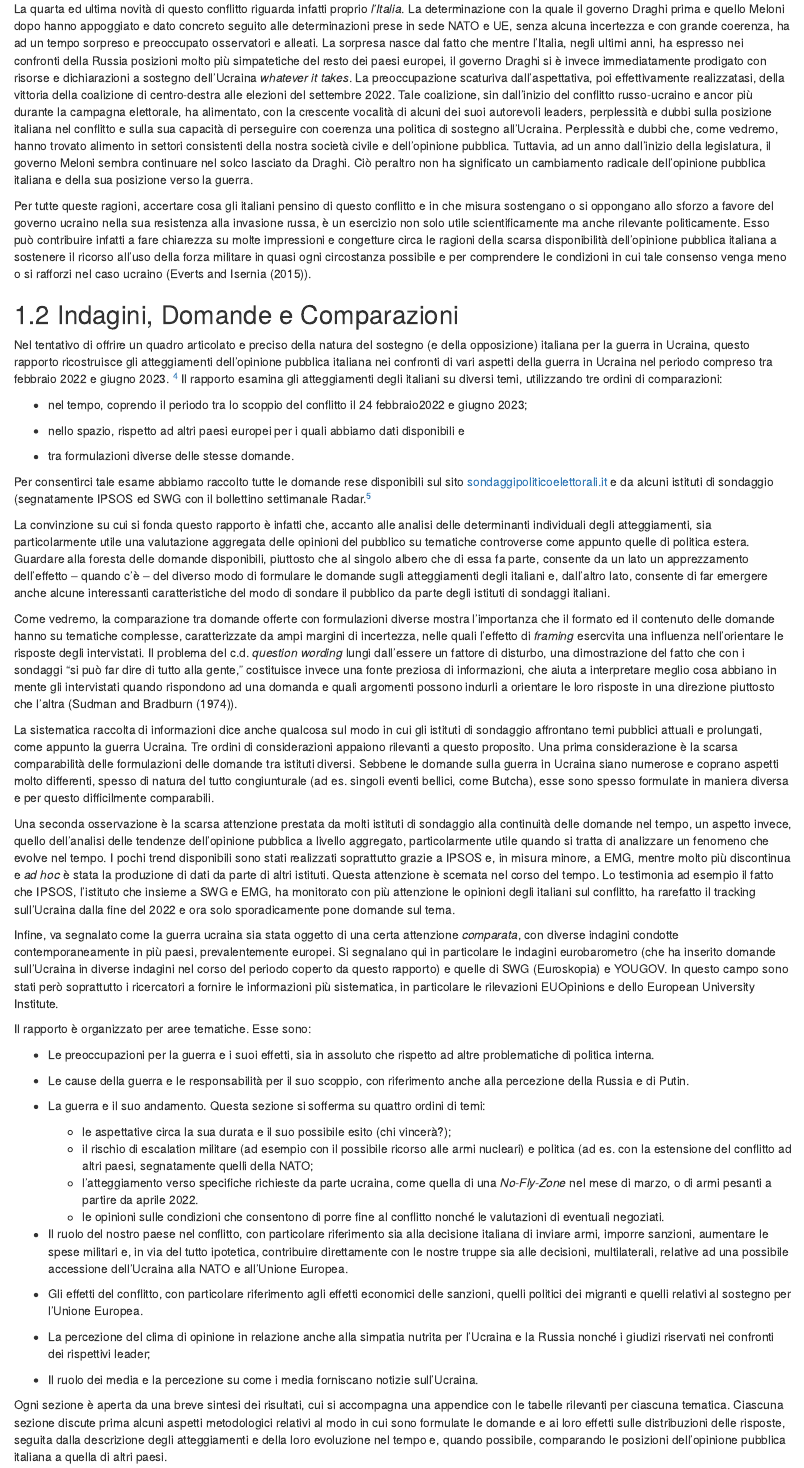
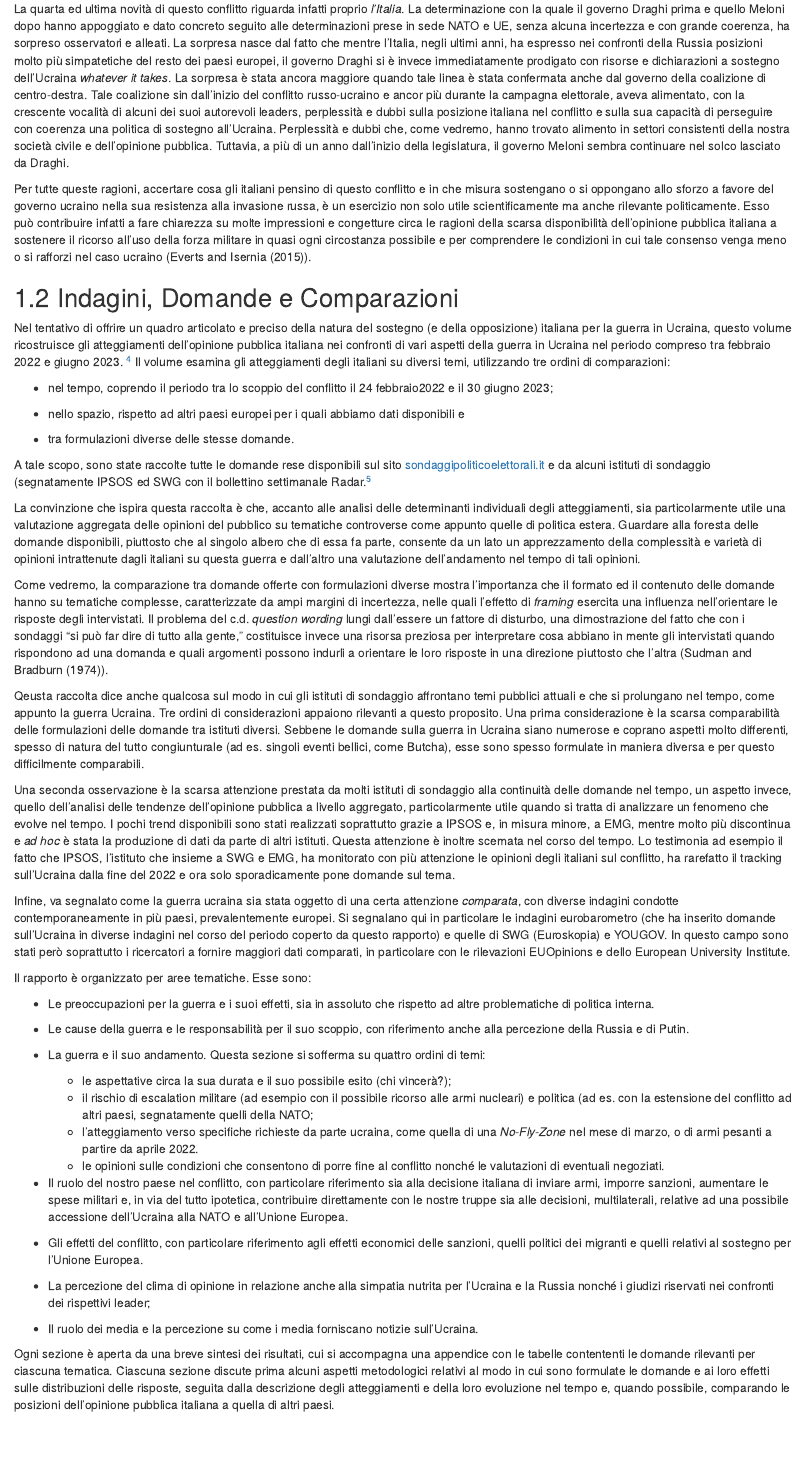
Before and after one commit to IserniaP/Ukraine-War, an R Markdown document (01-intro.Rmd): the page in a window 1100 px wide, from 620 px down. Rendered offline with R 4.5, knitr and Pandoc, with nearby package versions; drawn as R Markdown's standard HTML page in place of the format the file asks for.

Commit message:
Update 01-intro.Rmd

```diff
--- a/01-intro.Rmd
+++ b/01-intro.Rmd
@@ -10,31 +10,31 @@ Una terza luogo novità è la *coesione* della risposta dei paesi NATO all’att
 
 È quindi stato abbastanza naturale, una volta compreso che la guerra sarebbe durata a lungo, che l’attenzione dei politici, degli osservatori e dei media si concentrasse sulle capacità di tenuta della coalizione occidentale. E per spiegare la tenuta di un paese democratico in guerra, l’enfasi si sposta, inevitabilmente, dai decisori politici ai cittadini, dagli eletti ai loro elettori, per saggiare la disponibilità dei secondi a sostenere un conflitto inaspettatamente più prolungato e gravoso di quanto originariamente previsto (@Mueller1971; @Aldrich-et-al2006). E, dal punto di vista della tenuta, l’Italia, tra tutti i grandi paesi europei che sostengono l’Ucraina, ha rappresentato per molti governi ed osservatori ad un tempo una sorpresa ed una fonte di preoccupazione.
 
-La quarta ed ultima novità di questo conflitto riguarda infatti proprio *l’Italia*. La determinazione con la quale il governo Draghi prima e quello Meloni dopo hanno appoggiato e dato concreto seguito alle determinazioni prese in sede NATO e UE, senza alcuna incertezza e con grande coerenza, ha ad un tempo sorpreso e preoccupato osservatori e alleati. La sorpresa nasce dal fatto che mentre l’Italia, negli ultimi anni, ha espresso nei confronti della Russia posizioni molto più simpatetiche del resto dei paesi europei, il governo Draghi si è invece immediatamente prodigato con risorse e dichiarazioni a sostegno dell’Ucraina *whatever it takes*. La preoccupazione scaturiva dall’aspettativa, poi effettivamente realizzatasi, della vittoria della coalizione di centro-destra alle elezioni del settembre 2022. Tale coalizione, sin dall’inizio del conflitto russo-ucraino e ancor più durante la campagna elettorale, ha alimentato, con la crescente vocalità di alcuni dei suoi autorevoli leaders, perplessità e dubbi sulla posizione italiana nel conflitto e sulla sua capacità di perseguire con coerenza una politica di sostegno all’Ucraina. Perplessità e dubbi che, come vedremo, hanno trovato alimento in settori consistenti della nostra società civile e dell’opinione pubblica. Tuttavia, ad un anno  dall’inizio della legislatura, il governo Meloni sembra continuare nel solco lasciato da Draghi. Ciò peraltro non ha significato un cambiamento radicale dell’opinione pubblica italiana e della sua posizione verso la guerra.
+La quarta ed ultima novità di questo conflitto riguarda infatti proprio *l’Italia*. La determinazione con la quale il governo Draghi prima e quello Meloni dopo hanno appoggiato e dato concreto seguito alle determinazioni prese in sede NATO e UE, senza alcuna incertezza e con grande coerenza, ha sorpreso osservatori e alleati. La sorpresa nasce dal fatto che mentre l’Italia, negli ultimi anni, ha espresso nei confronti della Russia posizioni molto più simpatetiche del resto dei paesi europei, il governo Draghi si è invece immediatamente prodigato con risorse e dichiarazioni a sostegno dell’Ucraina *whatever it takes*. La sorpresa è stata ancora maggiore quando tale linea è stata confermata  anche dal governo della coalizione di centro-destra. Tale coalizione sin dall’inizio del conflitto russo-ucraino e ancor più durante la campagna elettorale, aveva alimentato, con la crescente vocalità di alcuni dei suoi autorevoli leaders, perplessità e dubbi sulla posizione italiana nel conflitto e sulla sua capacità di perseguire con coerenza una politica di sostegno all’Ucraina. Perplessità e dubbi che, come vedremo, hanno trovato alimento in settori consistenti della nostra società civile e dell’opinione pubblica. Tuttavia, a più di un anno dall’inizio della legislatura, il governo Meloni sembra continuare nel solco lasciato da Draghi.
 
 Per tutte queste ragioni, accertare cosa gli italiani pensino di questo conflitto e in che misura sostengano o si oppongano allo sforzo a favore del governo ucraino nella sua resistenza alla invasione russa, è un esercizio non solo utile scientificamente ma anche rilevante politicamente. Esso può contribuire infatti a fare chiarezza su molte impressioni e congetture circa le ragioni della scarsa disponibilità dell’opinione pubblica italiana a sostenere il ricorso all’uso della forza militare in quasi ogni circostanza possibile e per comprendere le condizioni in cui tale consenso venga meno o si rafforzi nel caso ucraino (@Everts-e-Isernia2015).
 
 ## Indagini, Domande e Comparazioni
 
-Nel tentativo di offrire un quadro articolato e preciso della natura del sostegno (e della opposizione) italiana per la guerra in Ucraina, questo rapporto ricostruisce gli atteggiamenti dell’opinione pubblica italiana nei confronti di vari aspetti della guerra in Ucraina nel periodo compreso tra febbraio 2022 e giugno 2023. ^[Dal 24 febbraio alla fine di giugno 2023, il periodo  coperto da questo rapporto, sono state condotte in Italia decine di indagini al cui interno sono state poste domande relative all’Ucraina. La *Ukraine public opinion continuity guide* creata dal CIRCaP sull’Italia raccoglie più di 900 domande poste agli italiani su svariati aspetti della guerra e della sua evoluzione da febbraio 2022 a giugno 2023.] Il rapporto esamina gli atteggiamenti degli italiani su diversi temi, utilizzando tre ordini di comparazioni:
+Nel tentativo di offrire un quadro articolato e preciso della natura del sostegno (e della opposizione) italiana per la guerra in Ucraina, questo volume ricostruisce gli atteggiamenti dell’opinione pubblica italiana nei confronti di vari aspetti della guerra in Ucraina nel periodo compreso tra febbraio 2022 e giugno 2023. ^[Dal 24 febbraio alla fine di giugno 2023, il periodo  coperto da questo rapporto, sono state condotte in Italia decine di indagini al cui interno sono state poste domande relative all’Ucraina. La *Ukraine public opinion continuity guide* creata dal CIRCaP sull’Italia raccoglie più di 900 domande poste agli italiani su svariati aspetti della guerra e della sua evoluzione da febbraio 2022 a giugno 2023.] Il volume esamina gli atteggiamenti degli italiani su diversi temi, utilizzando tre ordini di comparazioni:
 
-- nel tempo, coprendo il periodo tra lo scoppio del conflitto il 24 febbraio2022 e giugno 2023;
+- nel tempo, coprendo il periodo tra lo scoppio del conflitto il 24 febbraio2022 e il 30 giugno 2023;
 
 - nello spazio, rispetto ad altri paesi europei per i quali abbiamo dati disponibili e
 
 - tra formulazioni diverse delle stesse domande.
 
-Per consentirci tale esame abbiamo raccolto tutte le domande rese disponibili sul sito [sondaggipoliticoelettorali.it](http://www.sondaggipoliticoelettorali.it/) e da alcuni istituti di sondaggio (segnatamente IPSOS ed SWG con il bollettino settimanale Radar.^[L’archivio è disponibile online sul sito del CIRCaP e del LAPS dell’Università di Siena.]
+A tale scopo, sono state raccolte tutte le domande rese disponibili sul sito [sondaggipoliticoelettorali.it](http://www.sondaggipoliticoelettorali.it/) e da alcuni istituti di sondaggio (segnatamente IPSOS ed SWG con il bollettino settimanale Radar.^[L’archivio è disponibile online sul sito del CIRCaP e del LAPS dell’Università di Siena.]
 
-La convinzione su cui si fonda questo rapporto è infatti che, accanto alle analisi delle determinanti individuali degli atteggiamenti, sia particolarmente utile una valutazione aggregata delle opinioni del pubblico su tematiche controverse come appunto quelle di politica estera. Guardare alla foresta delle domande disponibili, piuttosto che al singolo albero che di essa fa parte, consente da un lato un apprezzamento dell’effetto – quando c’è – del diverso modo di formulare le domande sugli atteggiamenti degli italiani e, dall’altro lato, consente di far emergere anche alcune interessanti caratteristiche del modo di sondare il pubblico da parte degli istituti di sondaggi italiani.
+La convinzione che ispira questa raccolta è che, accanto alle analisi delle determinanti individuali degli atteggiamenti, sia particolarmente utile una valutazione aggregata delle opinioni del pubblico su tematiche controverse come appunto quelle di politica estera. Guardare alla foresta delle domande disponibili, piuttosto che al singolo albero che di essa fa parte, consente da un lato un apprezzamento della complessità e varietà di opinioni intrattenute dagli italiani su questa  guerra e dall'altro una valutazione dell'andamento nel tempo di tali opinioni.
 
-Come vedremo, la comparazione tra domande offerte con formulazioni diverse mostra l’importanza che il formato ed il contenuto delle domande hanno su tematiche complesse, caratterizzate da ampi margini di incertezza, nelle quali l’effetto di *framing* esercvita una influenza nell’orientare le risposte degli intervistati. Il problema del c.d. *question wording* lungi dall’essere un fattore di disturbo, una dimostrazione del fatto che con i sondaggi “si può far dire di tutto alla gente,” costituisce invece una fonte preziosa di informazioni, che aiuta a interpretare meglio cosa abbiano in mente gli intervistati quando rispondono ad una domanda e quali argomenti possono indurli a orientare le loro risposte in una direzione piuttosto che l’altra (@Sudman-Bradburn1974).
+Come vedremo, la comparazione tra domande offerte con formulazioni diverse mostra l’importanza che il formato ed il contenuto delle domande hanno su tematiche complesse, caratterizzate da ampi margini di incertezza, nelle quali l’effetto di *framing* esercita una influenza nell’orientare le risposte degli intervistati. Il problema del c.d. *question wording* lungi dall’essere un fattore di disturbo, una dimostrazione del fatto che con i sondaggi “si può far dire di tutto alla gente,” costituisce invece una risorsa preziosa per interpretare cosa abbiano in mente gli intervistati quando rispondono ad una domanda e quali argomenti possono indurli a orientare le loro risposte in una direzione piuttosto che l’altra (@Sudman-Bradburn1974).
 
-La sistematica raccolta di informazioni dice anche qualcosa sul modo in cui gli istituti di sondaggio affrontano temi pubblici attuali e prolungati, come appunto la guerra Ucraina. Tre ordini di considerazioni appaiono rilevanti a questo proposito. Una prima considerazione è la scarsa comparabilità delle formulazioni delle domande tra istituti diversi. Sebbene le domande sulla guerra in Ucraina siano numerose e coprano aspetti molto differenti, spesso di natura del tutto congiunturale (ad es. singoli eventi bellici, come Butcha), esse sono spesso formulate in maniera diversa e per questo difficilmente comparabili.
+Qeusta raccolta dice anche qualcosa sul modo in cui gli istituti di sondaggio affrontano temi pubblici attuali e che si prolungano nel tempo, come appunto la guerra Ucraina. Tre ordini di considerazioni appaiono rilevanti a questo proposito. Una prima considerazione è la scarsa comparabilità delle formulazioni delle domande tra istituti diversi. Sebbene le domande sulla guerra in Ucraina siano numerose e coprano aspetti molto differenti, spesso di natura del tutto congiunturale (ad es. singoli eventi bellici, come Butcha), esse sono spesso formulate in maniera diversa e per questo difficilmente comparabili.
 
-Una seconda osservazione è la scarsa attenzione prestata da molti istituti di sondaggio alla continuità delle domande nel tempo, un aspetto invece, quello dell’analisi delle tendenze dell’opinione pubblica a livello aggregato, particolarmente utile quando si tratta di analizzare un fenomeno che evolve nel tempo. I pochi trend disponibili sono stati realizzati soprattutto grazie a IPSOS e, in misura minore, a EMG, mentre molto più discontinua e *ad hoc* è stata la produzione di dati da parte di altri istituti. Questa attenzione è scemata nel corso del tempo. Lo testimonia ad esempio il fatto che IPSOS, l’istituto che insieme a SWG e EMG, ha monitorato con più attenzione le opinioni degli italiani sul conflitto, ha rarefatto il tracking sull’Ucraina dalla fine del 2022 e ora solo sporadicamente pone domande sul tema.
+Una seconda osservazione è la scarsa attenzione prestata da molti istituti di sondaggio alla continuità delle domande nel tempo, un aspetto invece, quello dell’analisi delle tendenze dell’opinione pubblica a livello aggregato, particolarmente utile quando si tratta di analizzare un fenomeno che evolve nel tempo. I pochi trend disponibili sono stati realizzati soprattutto grazie a IPSOS e, in misura minore, a EMG, mentre molto più discontinua e *ad hoc* è stata la produzione di dati da parte di altri istituti. Questa attenzione è inoltre scemata nel corso del tempo. Lo testimonia ad esempio il fatto che IPSOS, l’istituto che insieme a SWG e EMG, ha monitorato con più attenzione le opinioni degli italiani sul conflitto, ha rarefatto il tracking sull’Ucraina dalla fine del 2022 e ora solo sporadicamente pone domande sul tema.
 
-Infine, va segnalato come la guerra ucraina sia stata oggetto di una certa attenzione *comparata*, con diverse indagini condotte contemporaneamente in più paesi, prevalentemente europei. Si segnalano qui in particolare le indagini eurobarometro (che ha inserito domande sull’Ucraina in diverse indagini nel corso del periodo coperto da questo rapporto) e quelle di SWG (Euroskopia) e YOUGOV. In questo campo sono stati però soprattutto i ricercatori a fornire le informazioni più sistematica, in particolare le rilevazioni EUOpinions e dello European University Institute.
+Infine, va segnalato come la guerra ucraina sia stata oggetto di una certa attenzione *comparata*, con diverse indagini condotte contemporaneamente in più paesi, prevalentemente europei. Si segnalano qui in particolare le indagini eurobarometro (che ha inserito domande sull’Ucraina in diverse indagini nel corso del periodo coperto da questo rapporto) e quelle di SWG (Euroskopia) e YOUGOV. In questo campo sono stati però soprattutto i ricercatori a fornire maggiori dati comparati, in particolare con le rilevazioni EUOpinions e dello European University Institute.
 
 Il rapporto è organizzato per aree tematiche. Esse sono:
 
@@ -56,4 +56,4 @@ Il rapporto è organizzato per aree tematiche. Esse sono:
 
 * Il ruolo dei media e la percezione su come i media forniscano notizie sull’Ucraina.
 
-Ogni sezione è aperta da una breve sintesi dei risultati, cui si accompagna  una appendice con le tabelle rilevanti per ciascuna tematica. Ciascuna sezione discute prima alcuni aspetti metodologici relativi al modo in cui sono formulate le domande e ai loro effetti sulle distribuzioni delle risposte, seguita dalla descrizione degli atteggiamenti e della loro evoluzione nel tempo e, quando possibile, comparando le posizioni dell’opinione pubblica italiana a quella di altri paesi.
+Ogni sezione è aperta da una breve sintesi dei risultati, cui si accompagna  una appendice con le tabelle contententi le domande rilevanti per ciascuna tematica. Ciascuna sezione discute prima alcuni aspetti metodologici relativi al modo in cui sono formulate le domande e ai loro effetti sulle distribuzioni delle risposte, seguita dalla descrizione degli atteggiamenti e della loro evoluzione nel tempo e, quando possibile, comparando le posizioni dell’opinione pubblica italiana a quella di altri paesi.
```
